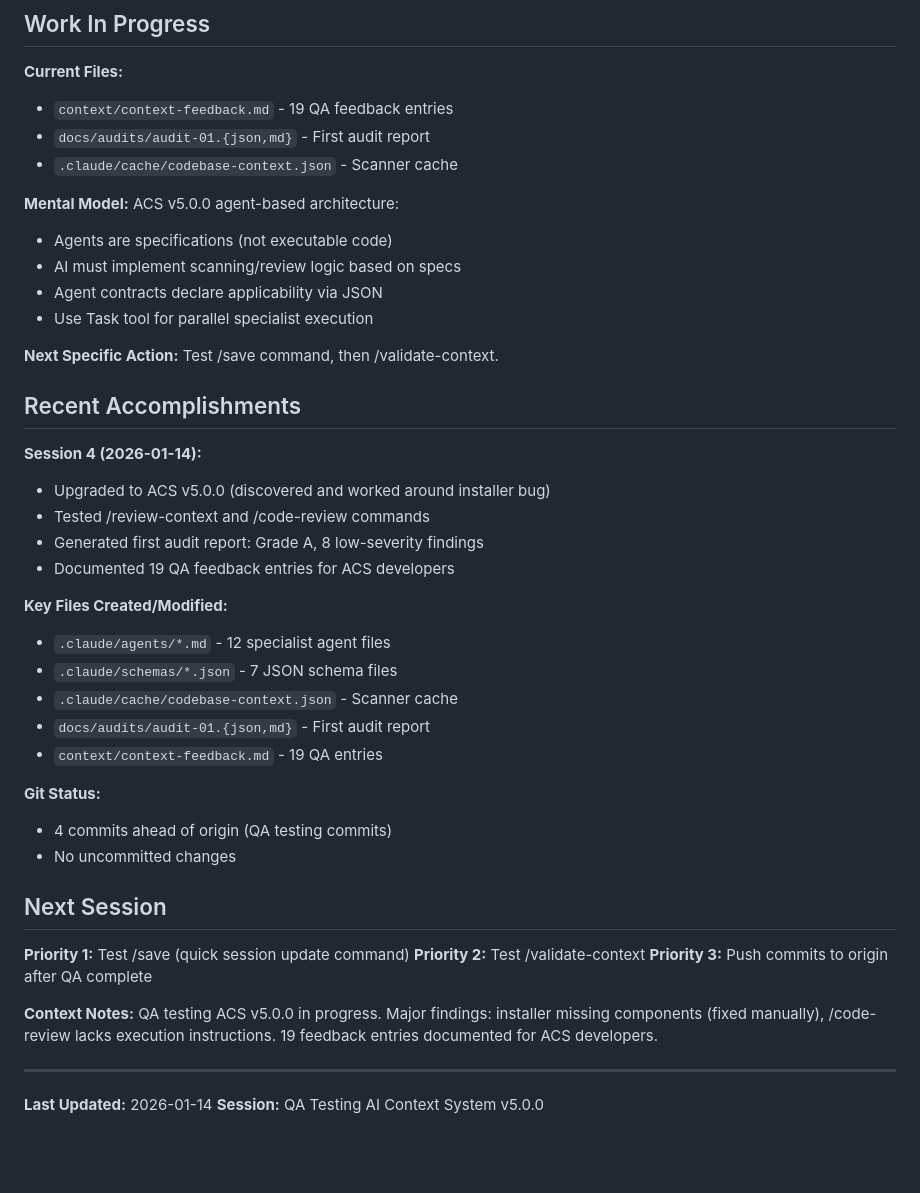
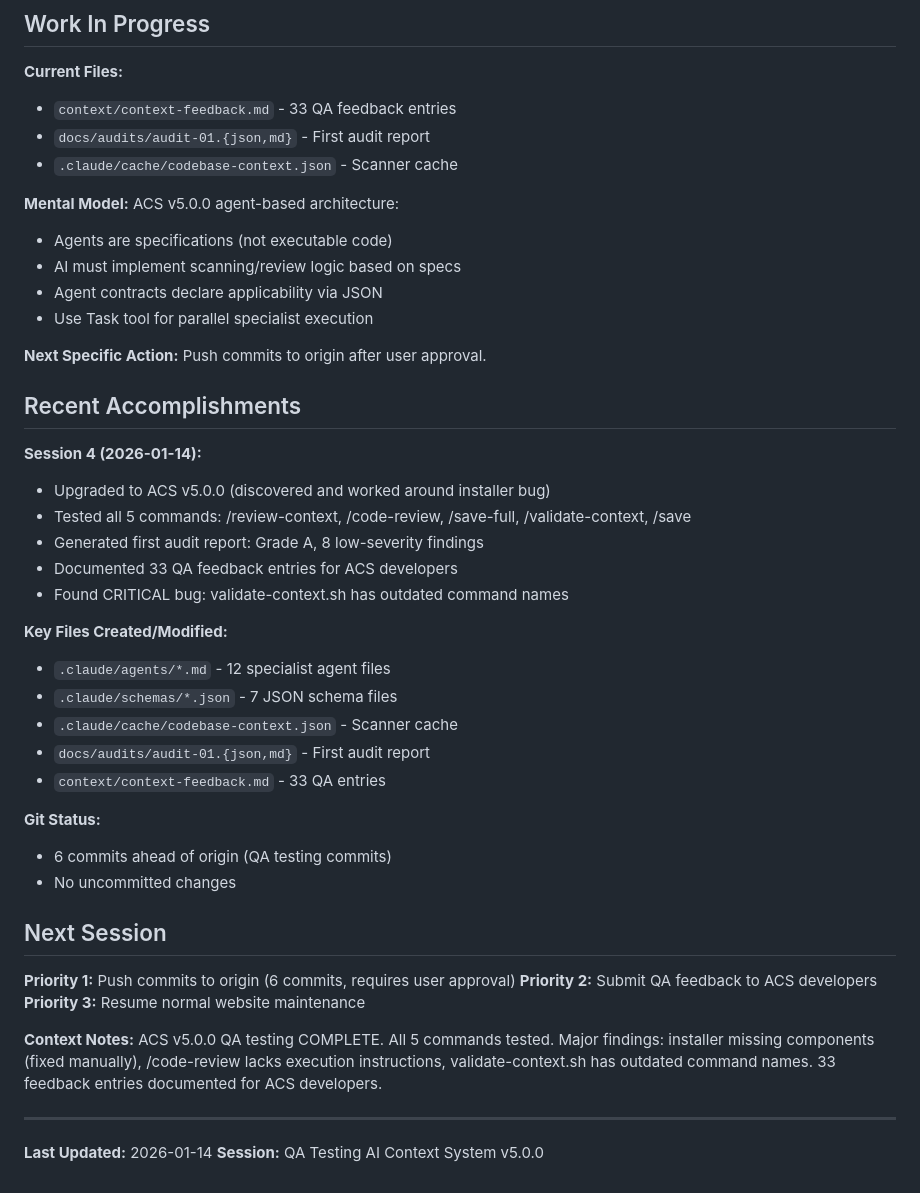
Before and after one commit to rexkirshner/personal-website, a Markdown page: context/STATUS.md, the part around one of its changes. Rendered like a GitHub page; blank space fills up the shorter version.

```diff
--- a/context/STATUS.md
+++ b/context/STATUS.md
@@ -79,7 +80,7 @@ npm run preview      # Preview build locally
 ## Work In Progress
 
 **Current Files:**
-- `context/context-feedback.md` - 19 QA feedback entries
+- `context/context-feedback.md` - 33 QA feedback entries
 - `docs/audits/audit-01.{json,md}` - First audit report
 - `.claude/cache/codebase-context.json` - Scanner cache
 
@@ -91,35 +92,36 @@ ACS v5.0.0 agent-based architecture:
 - Use Task tool for parallel specialist execution
 
 **Next Specific Action:**
-Test /save command, then /validate-context.
+Push commits to origin after user approval.
 
 ## Recent Accomplishments
 
 **Session 4 (2026-01-14):**
 - Upgraded to ACS v5.0.0 (discovered and worked around installer bug)
-- Tested /review-context and /code-review commands
+- Tested all 5 commands: /review-context, /code-review, /save-full, /validate-context, /save
 - Generated first audit report: Grade A, 8 low-severity findings
-- Documented 19 QA feedback entries for ACS developers
+- Documented 33 QA feedback entries for ACS developers
+- Found CRITICAL bug: validate-context.sh has outdated command names
 
 **Key Files Created/Modified:**
 - `.claude/agents/*.md` - 12 specialist agent files
 - `.claude/schemas/*.json` - 7 JSON schema files
 - `.claude/cache/codebase-context.json` - Scanner cache
 - `docs/audits/audit-01.{json,md}` - First audit report
-- `context/context-feedback.md` - 19 QA entries
+- `context/context-feedback.md` - 33 QA entries
 
 **Git Status:**
-- 4 commits ahead of origin (QA testing commits)
+- 6 commits ahead of origin (QA testing commits)
 - No uncommitted changes
 
 ## Next Session
 
-**Priority 1:** Test /save (quick session update command)
-**Priority 2:** Test /validate-context
-**Priority 3:** Push commits to origin after QA complete
+**Priority 1:** Push commits to origin (6 commits, requires user approval)
+**Priority 2:** Submit QA feedback to ACS developers
+**Priority 3:** Resume normal website maintenance
 
 **Context Notes:**
-QA testing ACS v5.0.0 in progress. Major findings: installer missing components (fixed manually), /code-review lacks execution instructions. 19 feedback entries documented for ACS developers.
+ACS v5.0.0 QA testing COMPLETE. All 5 commands tested. Major findings: installer missing components (fixed manually), /code-review lacks execution instructions, validate-context.sh has outdated command names. 33 feedback entries documented for ACS developers.
 
 ---
 
```
Also changed, not shown: other parts of context/STATUS.md (+7 -6 lines), context/context-feedback.md (+67 -0 lines).
